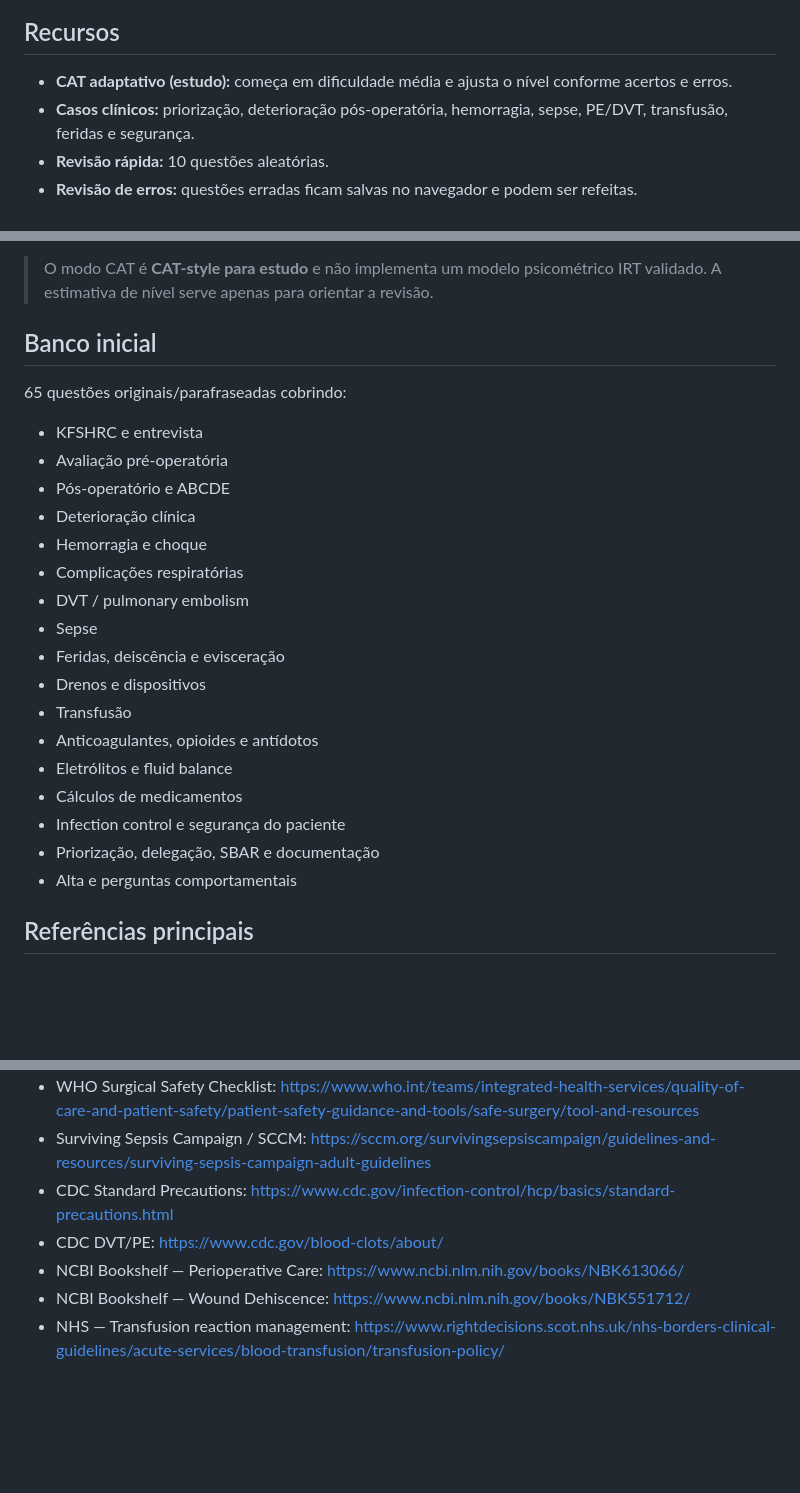
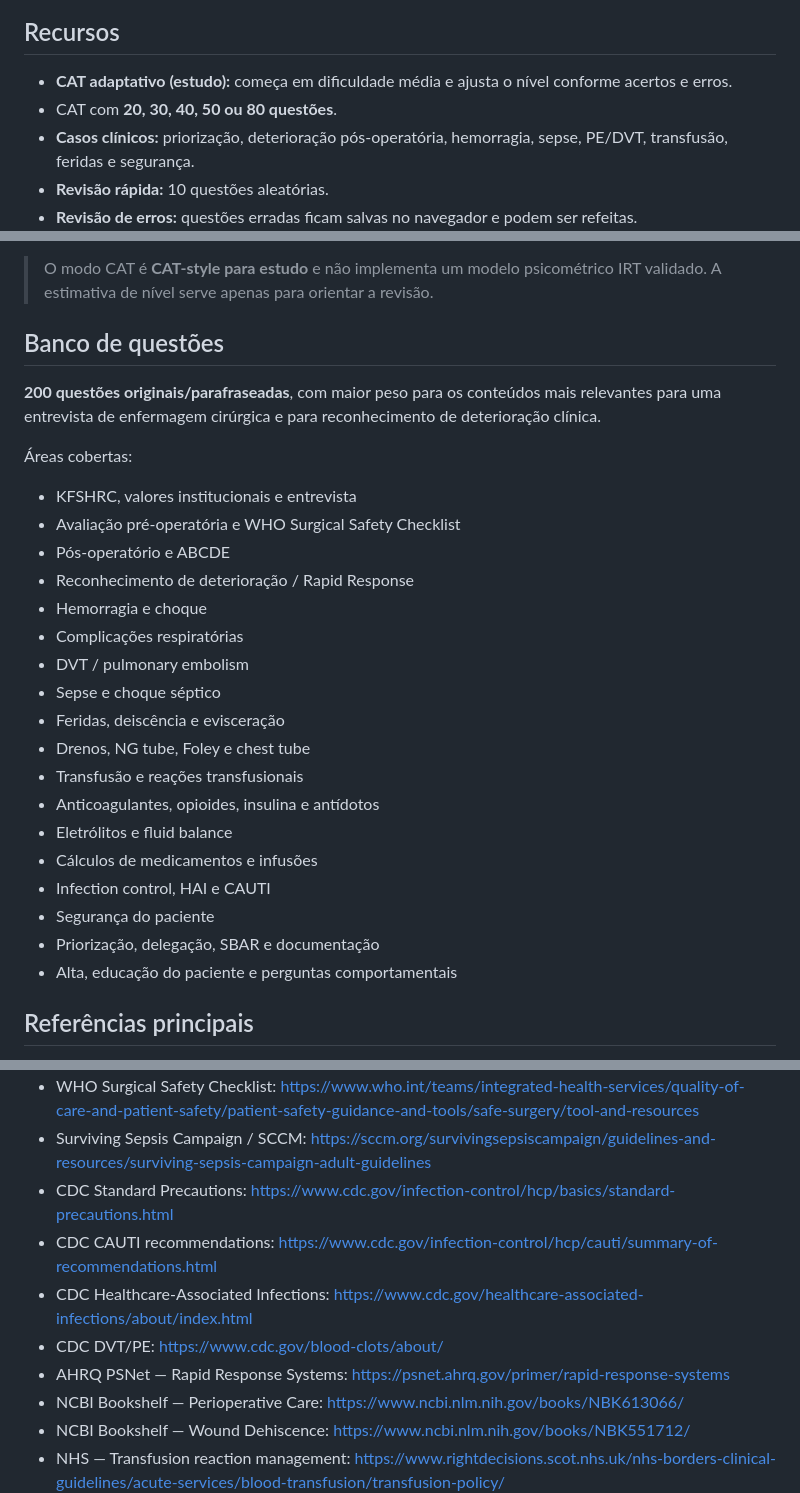
Before and after one commit to xmizutsuki/KSA, a Markdown page: README.md, 3 parts joined by grey strips. Drawn GitHub-style; blank space fills up the shorter version.

Commit message:
Update README for 200-question study bank

```diff
--- a/README.md
+++ b/README.md
@@ -5,6 +5,7 @@ Aplicativo web simples para revisão intensiva antes de entrevista para **Staff
 ## Recursos
 
 - **CAT adaptativo (estudo):** começa em dificuldade média e ajusta o nível conforme acertos e erros.
+- CAT com **20, 30, 40, 50 ou 80 questões**.
 - **Casos clínicos:** priorização, deterioração pós-operatória, hemorragia, sepse, PE/DVT, transfusão, feridas e segurança.
 - **Revisão rápida:** 10 questões aleatórias.
 - **Revisão de erros:** questões erradas ficam salvas no navegador e podem ser refeitas.
@@ -16,27 +17,30 @@ Aplicativo web simples para revisão intensiva antes de entrevista para **Staff
 
 > O modo CAT é **CAT-style para estudo** e não implementa um modelo psicométrico IRT validado. A estimativa de nível serve apenas para orientar a revisão.
 
-## Banco inicial
+## Banco de questões
 
-65 questões originais/parafraseadas cobrindo:
+**200 questões originais/parafraseadas**, com maior peso para os conteúdos mais relevantes para uma entrevista de enfermagem cirúrgica e para reconhecimento de deterioração clínica.
 
-- KFSHRC e entrevista
-- Avaliação pré-operatória
+Áreas cobertas:
+
+- KFSHRC, valores institucionais e entrevista
+- Avaliação pré-operatória e WHO Surgical Safety Checklist
 - Pós-operatório e ABCDE
-- Deterioração clínica
+- Reconhecimento de deterioração / Rapid Response
 - Hemorragia e choque
 - Complicações respiratórias
 - DVT / pulmonary embolism
-- Sepse
+- Sepse e choque séptico
 - Feridas, deiscência e evisceração
-- Drenos e dispositivos
-- Transfusão
-- Anticoagulantes, opioides e antídotos
+- Drenos, NG tube, Foley e chest tube
+- Transfusão e reações transfusionais
+- Anticoagulantes, opioides, insulina e antídotos
 - Eletrólitos e fluid balance
-- Cálculos de medicamentos
-- Infection control e segurança do paciente
+- Cálculos de medicamentos e infusões
+- Infection control, HAI e CAUTI
+- Segurança do paciente
 - Priorização, delegação, SBAR e documentação
-- Alta e perguntas comportamentais
+- Alta, educação do paciente e perguntas comportamentais
 
 ## Referências principais
 
@@ -48,7 +52,10 @@ As perguntas não foram copiadas de bancos comerciais. Elas foram criadas/parafr
 - WHO Surgical Safety Checklist: https://www.who.int/teams/integrated-health-services/quality-of-care-and-patient-safety/patient-safety-guidance-and-tools/safe-surgery/tool-and-resources
 - Surviving Sepsis Campaign / SCCM: https://sccm.org/survivingsepsiscampaign/guidelines-and-resources/surviving-sepsis-campaign-adult-guidelines
 - CDC Standard Precautions: https://www.cdc.gov/infection-control/hcp/basics/standard-precautions.html
+- CDC CAUTI recommendations: https://www.cdc.gov/infection-control/hcp/cauti/summary-of-recommendations.html
+- CDC Healthcare-Associated Infections: https://www.cdc.gov/healthcare-associated-infections/about/index.html
 - CDC DVT/PE: https://www.cdc.gov/blood-clots/about/
+- AHRQ PSNet — Rapid Response Systems: https://psnet.ahrq.gov/primer/rapid-response-systems
 - NCBI Bookshelf — Perioperative Care: https://www.ncbi.nlm.nih.gov/books/NBK613066/
 - NCBI Bookshelf — Wound Dehiscence: https://www.ncbi.nlm.nih.gov/books/NBK551712/
 - NHS — Transfusion reaction management: https://www.rightdecisions.scot.nhs.uk/nhs-borders-clinical-guidelines/acute-services/blood-transfusion/transfusion-policy/
```
